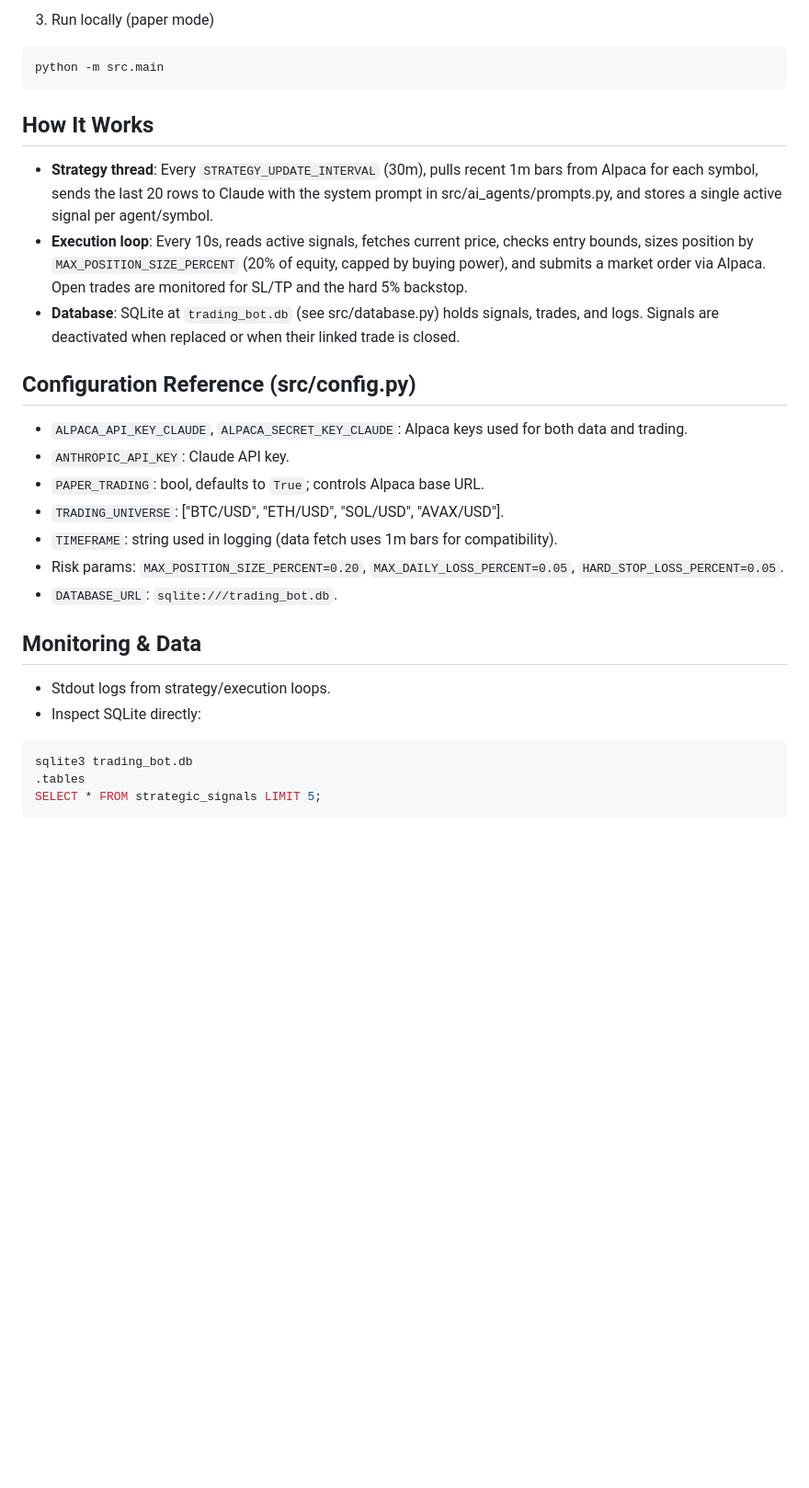
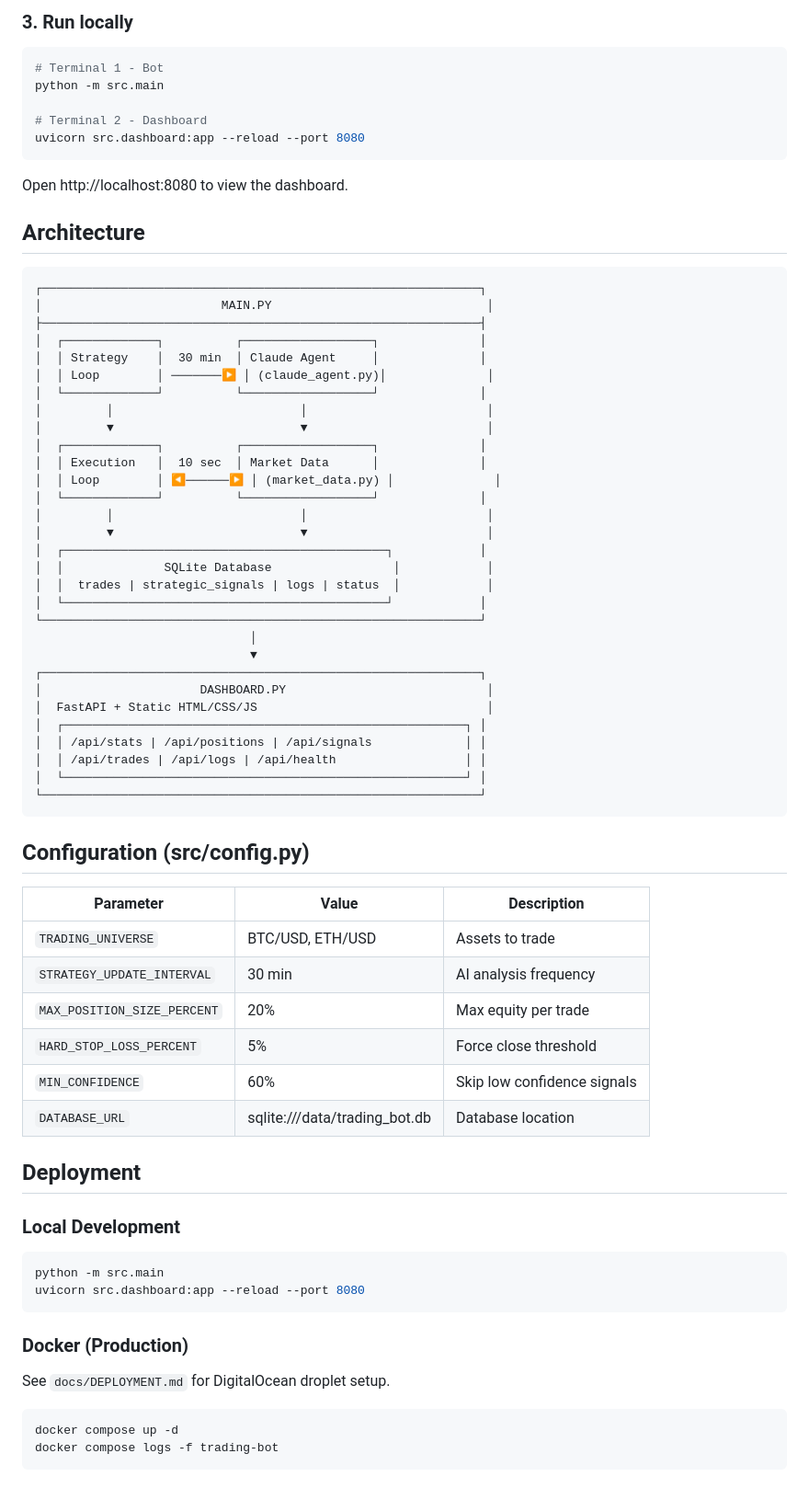
Before and after one commit to NabilTouri/ai-scalping, a Markdown page: README.md, the part around one of its changes. Shown at 92% size. Rendered like a GitHub page; blank space fills up the shorter version.

Commit message:
Update README with dashboard, heartbeat, architecture

````diff
--- a/README.md
+++ b/README.md
@@ -32,29 +55,74 @@ PAPER_TRADING=True  # default True; set False to hit live Alpaca (at your own ri
 
-3) Run locally (paper mode)
+### 3. Run locally
+```bash
+# Terminal 1 - Bot
+python -m src.main
+
+# Terminal 2 - Dashboard
+uvicorn src.dashboard:app --reload --port 8080
+```
+
+Open http://localhost:8080 to view the dashboard.
+
+## Architecture
+
+```
+┌─────────────────────────────────────────────────────────────┐
+│                         MAIN.PY                              │
+├─────────────────────────────────────────────────────────────┤
+│  ┌─────────────┐          ┌──────────────────┐              │
+│  │ Strategy    │  30 min  │ Claude Agent     │              │
+│  │ Loop        │ ───────▶ │ (claude_agent.py)│              │
+│  └─────────────┘          └──────────────────┘              │
+│         │                          │                         │
+│         ▼                          ▼                         │
+│  ┌─────────────┐          ┌──────────────────┐              │
+│  │ Execution   │  10 sec  │ Market Data      │              │
+│  │ Loop        │ ◀──────▶ │ (market_data.py) │              │
+│  └─────────────┘          └──────────────────┘              │
+│         │                          │                         │
+│         ▼                          ▼                         │
+│  ┌─────────────────────────────────────────────┐            │
+│  │              SQLite Database                 │            │
+│  │  trades | strategic_signals | logs | status  │            │
+│  └─────────────────────────────────────────────┘            │
+└─────────────────────────────────────────────────────────────┘
+                              │
+                              ▼
+┌─────────────────────────────────────────────────────────────┐
+│                      DASHBOARD.PY                            │
+│  FastAPI + Static HTML/CSS/JS                                │
+│  ┌────────────────────────────────────────────────────────┐ │
+│  │ /api/stats | /api/positions | /api/signals             │ │
+│  │ /api/trades | /api/logs | /api/health                  │ │
+│  └────────────────────────────────────────────────────────┘ │
+└─────────────────────────────────────────────────────────────┘
+```
+
+## Configuration (src/config.py)
+
+| Parameter | Value | Description |
+|-----------|-------|-------------|
+| `TRADING_UNIVERSE` | BTC/USD, ETH/USD | Assets to trade |
+| `STRATEGY_UPDATE_INTERVAL` | 30 min | AI analysis frequency |
+| `MAX_POSITION_SIZE_PERCENT` | 20% | Max equity per trade |
+| `HARD_STOP_LOSS_PERCENT` | 5% | Force close threshold |
+| `MIN_CONFIDENCE` | 60% | Skip low confidence signals |
+| `DATABASE_URL` | sqlite:///data/trading_bot.db | Database location |
+
+## Deployment
+
+### Local Development
 ```bash
 python -m src.main
+uvicorn src.dashboard:app --reload --port 8080
 ```
 
-## How It Works
-- **Strategy thread**: Every `STRATEGY_UPDATE_INTERVAL` (30m), pulls recent 1m bars from Alpaca for each symbol, sends the last 20 rows to Claude with the system prompt in src/ai_agents/prompts.py, and stores a single active signal per agent/symbol.
-- **Execution loop**: Every 10s, reads active signals, fetches current price, checks entry bounds, sizes position by `MAX_POSITION_SIZE_PERCENT` (20% of equity, capped by buying power), and submits a market order via Alpaca. Open trades are monitored for SL/TP and the hard 5% backstop.
-- **Database**: SQLite at `trading_bot.db` (see src/database.py) holds signals, trades, and logs. Signals are deactivated when replaced or when their linked trade is closed.
+### Docker (Production)
+See `docs/DEPLOYMENT.md` for DigitalOcean droplet setup.
 
-## Configuration Reference (src/config.py)
-- `ALPACA_API_KEY_CLAUDE`, `ALPACA_SECRET_KEY_CLAUDE`: Alpaca keys used for both data and trading.
-- `ANTHROPIC_API_KEY`: Claude API key.
-- `PAPER_TRADING`: bool, defaults to `True`; controls Alpaca base URL.
-- `TRADING_UNIVERSE`: ["BTC/USD", "ETH/USD", "SOL/USD", "AVAX/USD"].
-- `TIMEFRAME`: string used in logging (data fetch uses 1m bars for compatibility).
-- Risk params: `MAX_POSITION_SIZE_PERCENT=0.20`, `MAX_DAILY_LOSS_PERCENT=0.05`, `HARD_STOP_LOSS_PERCENT=0.05`.
-- `DATABASE_URL`: `sqlite:///trading_bot.db`.
-
-## Monitoring & Data
-- Stdout logs from strategy/execution loops.
-- Inspect SQLite directly:
 ```bash
-sqlite3 trading_bot.db
-.tables
-SELECT * FROM strategic_signals LIMIT 5;
+docker compose up -d
+docker compose logs -f trading-bot
 ```
 
````
Also changed, not shown: other parts of README.md (+69 -19 lines).
